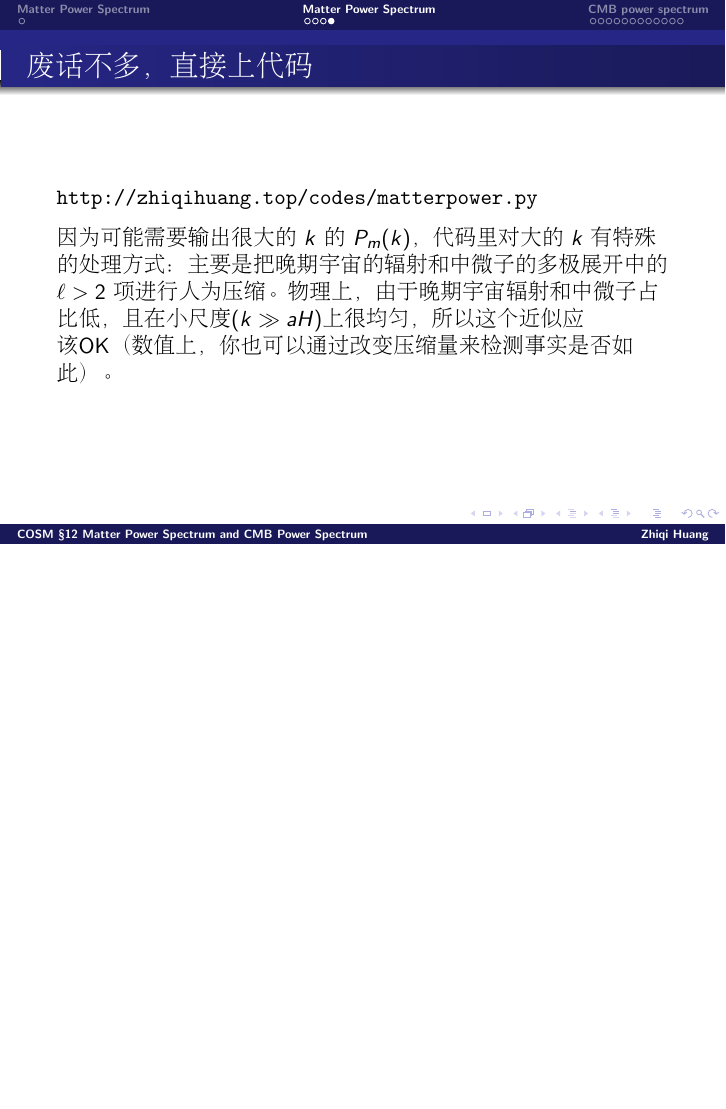
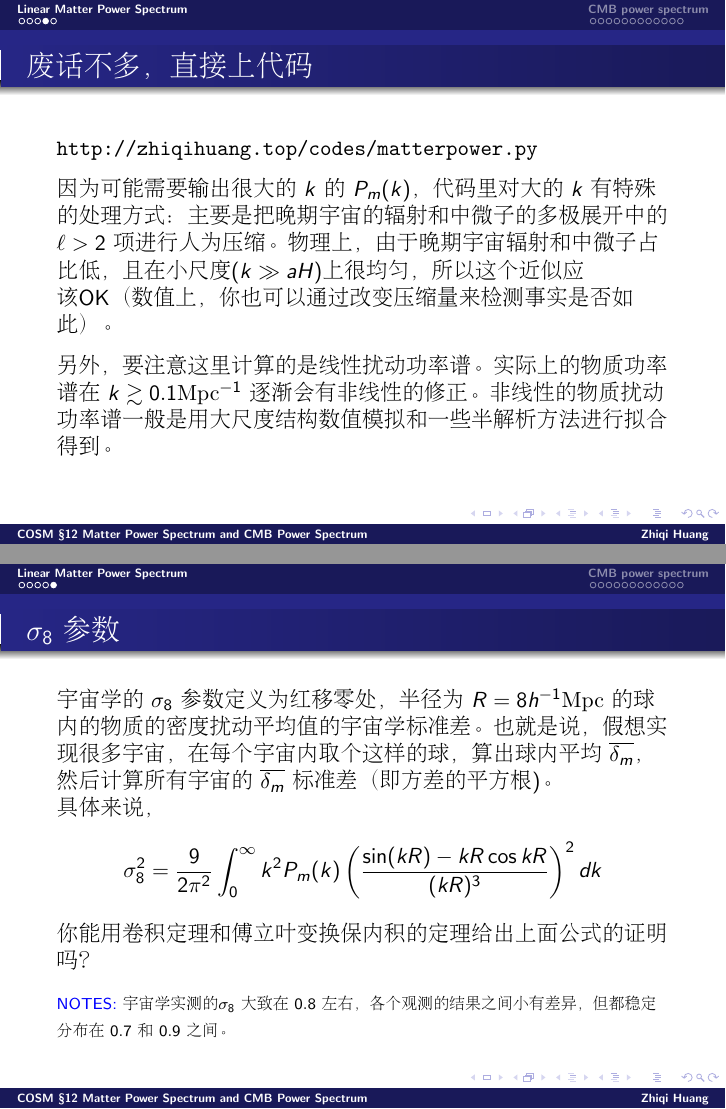
Before and after one commit to zqhuang/SYSU_COSM, LaTeX slides (tex/COSM12_MatterCMBPower.tex): page 6 of 18 before the commit and pages 6 and 7 of 19 after it, the two joined at a grey line, the shorter picture padded with empty space. Compiled offline with pdfLaTeX.

Commit message:
final release

```diff
--- a/tex/COSM12_MatterCMBPower.tex
+++ b/tex/COSM12_MatterCMBPower.tex
@@ -10,5 +9,5 @@
   \secpage{下面我们介绍如何用前面介绍的微扰计算结果来计算宇宙学观测量}{\addfig{1}{qidai.jpg}}
 
 
-  \section{Matter Power Spectrum}
+  \section{Linear Matter Power Spectrum}
 
@@ -16,2 +15,3 @@
 
   \begin{frame}
+    \frametitle{冷物质的密度扰动}
@@ -22,5 +21,5 @@
   \end{frame}
 
   \begin{frame}
-    \frametitle{冷物质密度扰动功率谱}
+    \frametitle{冷物质密度线性扰动功率谱}
     利用 $\bar{\rho}_m = \frac{3H_0^2}{8\pi G}\Omega_m a^{-3}$，可以写出冷物质密度扰动的功率谱为
@@ -39,7 +38,29 @@
     \skipline
 
     因为可能需要输出很大的 $k$ 的 $P_m(k)$，代码里对大的 $k$ 有特殊的处理方式：主要是把晚期宇宙的辐射和中微子的多极展开中的 $\ell>2$ 项进行人为压缩。物理上，由于晚期宇宙辐射和中微子占比低，且在小尺度($k\gg aH$)上很均匀，所以这个近似应该OK（数值上，你也可以通过改变压缩量来检测事实是否如此）。
+
+    \skipline
+
+    另外，要注意这里计算的是线性扰动功率谱。实际上的物质功率谱在 $k\gtrsim 0.1\mathrm{Mpc}^{-1}$ 逐渐会有非线性的修正。非线性的物质扰动功率谱一般是用大尺度结构数值模拟和一些半解析方法进行拟合得到。
   \end{frame}
+
+  \begin{frame}
+    \frametitle{$\sigma_8$ 参数}
+    宇宙学的 $\sigma_8$ 参数定义为红移零处，半径为 $R = 8h^{-1}\mathrm{Mpc}$ 的球内的物质的密度扰动平均值的宇宙学标准差。也就是说，假想实现很多宇宙，在每个宇宙内取个这样的球，算出球内平均 $\overline{\delta_m}$，然后计算所有宇宙的 $ \overline{\delta_m}$ 标准差（即方差的平方根)。
+
+      具体来说，
+      $$\sigma_8^2 = \frac{9}{2\pi^2}\int_0^\infty k^2P_m(k)\left(\frac{\sin(kR)-kR\cos{kR}}{(kR)^3}\right)^2 dk$$
+
+      你能用卷积定理和傅立叶变换保内积的定理给出上面公式的证明吗？
+
+
+      \skipline
+
+      \notes{宇宙学实测的$\sigma_8$ 大致在 $0.8$ 左右，各个观测的结果之间小有差异，但都稳定分布在 $0.7$ 和 $0.9$ 之间。}
+
+  \end{frame}
+
+
 
   \section{CMB power spectrum}
 
```
Also changed, not shown: tex/COSM12_MatterCMBPower.tex (6 more changed lines).
